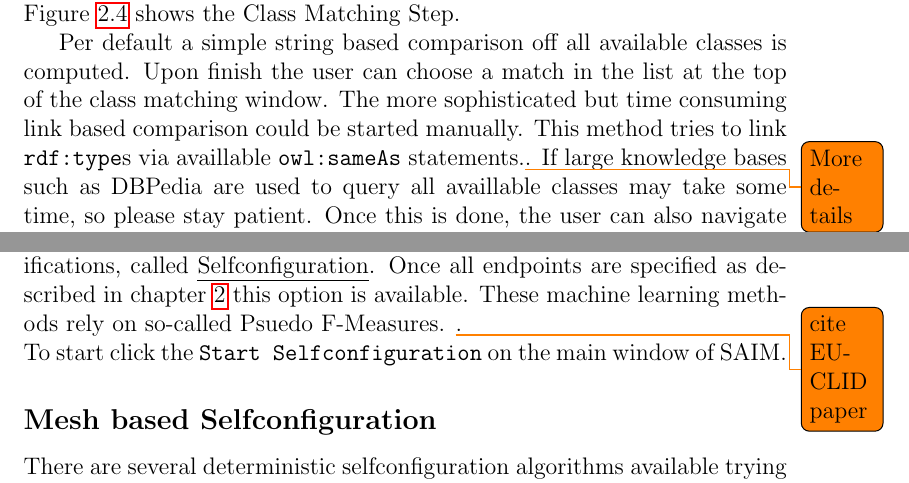
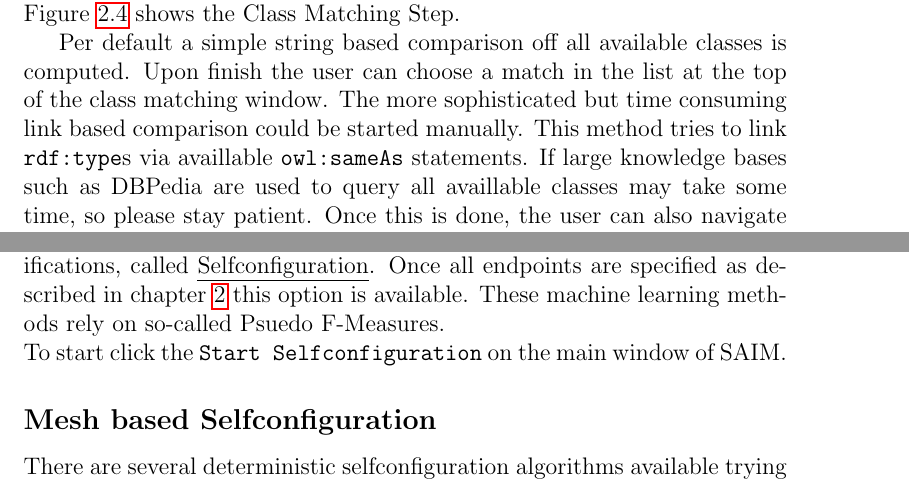
Before and after one commit to dice-group/SAIM, a LaTeX book (manual/manual.tex): two parts of pages 7 and 14 of 19, joined at a grey line, cut so that both start at the same text. Compiled offline with pdfLaTeX.

Commit message:
manual without todo

```diff
--- a/manual/manual.tex
+++ b/manual/manual.tex
@@ -11,9 +11,9 @@
 \usepackage{booktabs}
 \usepackage{float}
 \usepackage{colortbl}
-\usepackage{comment}
+%\usepackage{comment}
 \usepackage{ulem}
-\usepackage{todonotes}
+%\usepackage{todonotes}
 \usepackage{listings}
 
 \begin{document}
@@ -93,7 +93,7 @@ If both source and target knowledge bases are specified we confirm it by clickin
 		\label{fig:class}
 	\end{figure}
 
-	Per default a simple string based comparison off all available classes is computed. Upon finish the user can choose a match in the list at the top of the class matching window. The more sophisticated but time consuming link based comparison could be started manually. This method tries to link \texttt{rdf:type}s via availlable \texttt{owl:sameAs} statements.\todo{More details}. If large knowledge bases such as DBPedia are used to query all availlable classes may take some time, so please stay patient. Once this is done, the user can also navigate through the class and subclass hierachy of an endpoint via the tree at the bottom.
+	Per default a simple string based comparison off all available classes is computed. Upon finish the user can choose a match in the list at the top of the class matching window. The more sophisticated but time consuming link based comparison could be started manually. This method tries to link \texttt{rdf:type}s via availlable \texttt{owl:sameAs} statements. If large knowledge bases such as DBPedia are used to query all availlable classes may take some time, so please stay patient. Once this is done, the user can also navigate through the class and subclass hierachy of an endpoint via the tree at the bottom.
 
 	Once two instance types are selected the next and final step of the endpoint specification is to choose the properties the Link Specifications can rely on.
 	\section{Property Matching}
@@ -196,7 +196,7 @@ To run a Link Specification click the button \texttt{Start Mapping process}. Fir
 %%%%%%%%%%%%%%%%%                             SELFCONFIGURATION 											%%%%%%%%%%%%%%%%%%%%%%%%%
 \chapter{Selfconfiguration}
 \label{selfconfig}
-SAIM also supports unsupervised machine learning method of Link Specifications, called \emph{Selfconfiguration}. Once all endpoints are specified as described in chapter \ref{kbdefinition} this option is available. These machine learning methods rely on so-called Psuedo F-Measures. \todo{cite EUCLID paper}.\\
+SAIM also supports unsupervised machine learning method of Link Specifications, called \emph{Selfconfiguration}. Once all endpoints are specified as described in chapter \ref{kbdefinition} this option is available. These machine learning methods rely on so-called Psuedo F-Measures.\\
 To start click the \texttt{Start Selfconfiguration} on the main window of SAIM.
 \subsection{Mesh based Selfconfiguration}
 There are several deterministic selfconfiguration algorithms available trying to discover high quality Link Specifications baes upon different classifier. Other parameters to adjust are:
```
Also changed, not shown: resource/manual.pdf.
